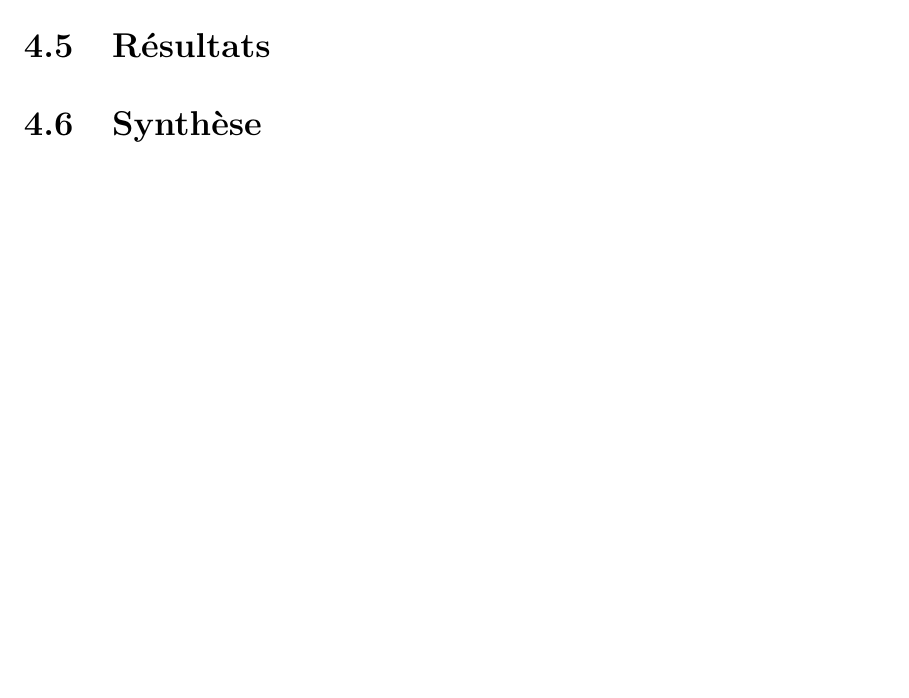
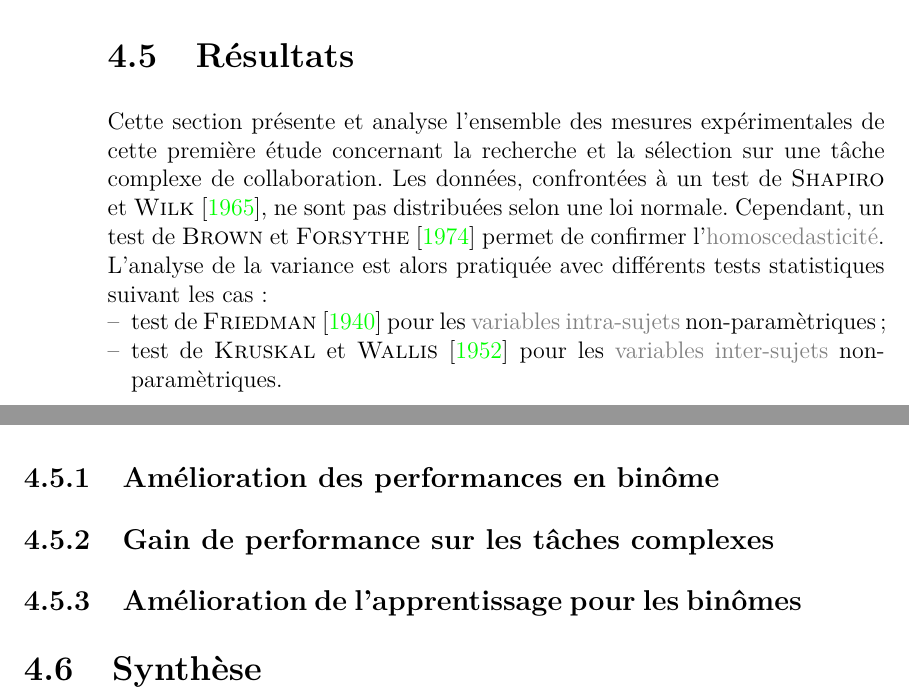
Before and after one commit to simard/These, a LaTeX thesis (main.tex): part of page 85 of 119 before the commit and two parts of pages 84 and 85 of 119 after it, the two joined at a grey line, cut so that both start at the same text, the shorter picture padded with empty space. The pictures show the PDF file Thesis.pdf that the author committed with the source.

Commit message:
Write introduction's result for experimentation 2
Write a short introduction about the results section for second experimentation.
This introduction explains which statistics tests are used.

```diff
--- a/main.tex
+++ b/main.tex
@@ -1837,6 +1837,20 @@
 				\end{mysubsection}
 			\end{mysection}
 			\begin{mysection}[sec-exp2-Resultats]{Résultats}
+				Cette section présente et analyse l'ensemble des mesures expérimentales de cette première étude concernant la recherche et la sélection sur une tâche complexe de collaboration.
+				Les données, confrontées à un test de \mycite[author]{Shapiro-1965}, ne sont pas distribuées selon une loi normale.
+				Cependant, un test de \mycite[author]{Brown-1974} permet de confirmer l'\myglos{glo-Homoscedasticite}.
+				L'analyse de la variance est alors pratiquée avec différents tests statistiques suivant les cas :
+				\begin{itemize}
+					\item test de \mycite[author]{Friedman-1940} pour les \myglos*{glo-VariableIntraSujets} non-paramètriques;
+					\item test de \mycite[author]{Kruskal-1952} pour les \myglos*{glo-VariableInterSujets} non-paramètriques.
+				\end{itemize}
+				\begin{mysubsection}[sse-exp2-AmeliorationDesPerformancesEnBinome]{Amélioration des performances en \myglosnl{glo-Binome}}
+				\end{mysubsection}
+				\begin{mysubsection}[sse-exp2-GainDePerformanceSurLesTachesComplexes]{Gain de performance sur les tâches complexes}
+				\end{mysubsection}
+				\begin{mysubsection}[sse-exp2-AmeliorationDeLApprentissagePourLesBinomes]{Amélioration de l'apprentissage pour les \myglosnl*{glo-Binome}}
+				\end{mysubsection}
 			\end{mysection}
 			\begin{mysection}[sec-exp2-Synthese]{Synthèse}
 			\end{mysection}
```
Also changed, not shown: Thesis.pdf, main.tex (4 more changed lines).
